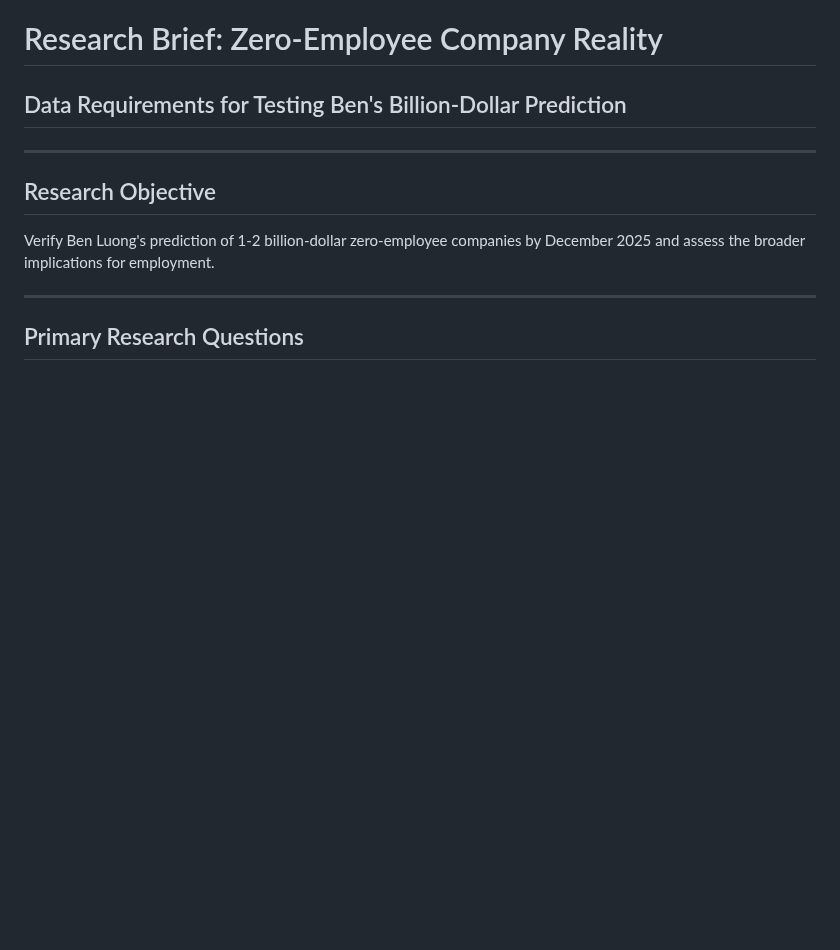
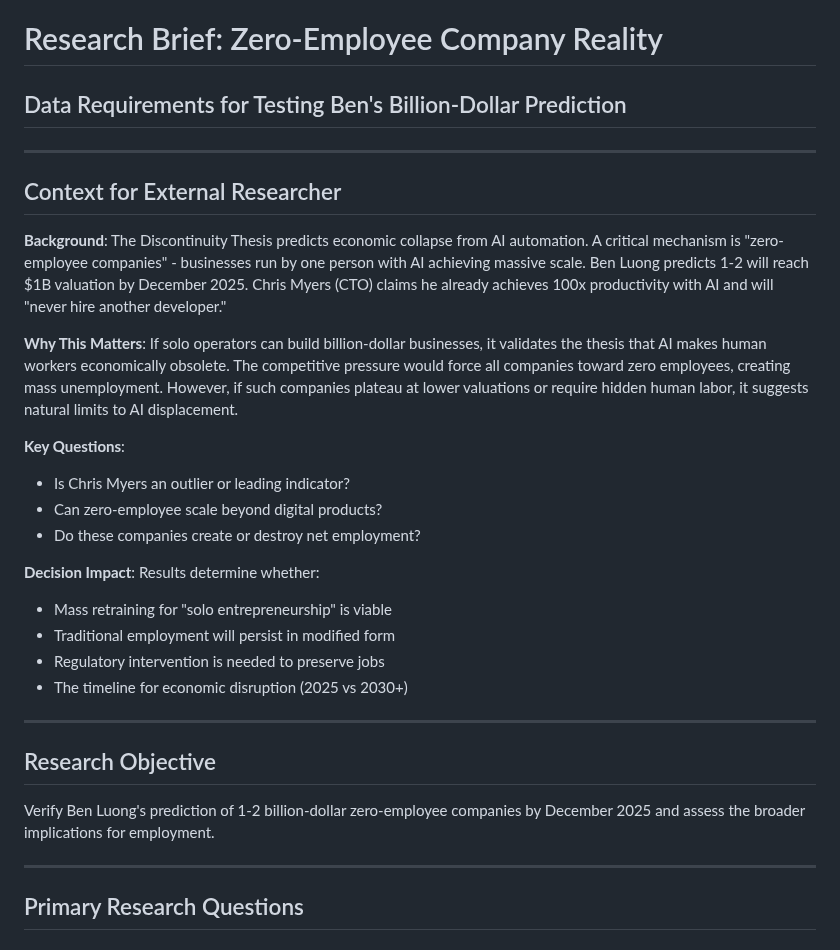
Before and after one commit to chrs-myrs/discontinuity-thesis-debate, a Markdown page: briefs/research-brief-zero-employee-companies.md, the part around the change. Drawn GitHub-style; blank space fills up the shorter version.

```diff
--- a/research/research-brief-zero-employee-companies.md
+++ b/briefs/research-brief-zero-employee-companies.md
@@ -1,5 +1,24 @@
 # Research Brief: Zero-Employee Company Reality
 ## Data Requirements for Testing Ben's Billion-Dollar Prediction
+
+---
+
+## Context for External Researcher
+
+**Background**: The Discontinuity Thesis predicts economic collapse from AI automation. A critical mechanism is "zero-employee companies" - businesses run by one person with AI achieving massive scale. Ben Luong predicts 1-2 will reach $1B valuation by December 2025. Chris Myers (CTO) claims he already achieves 100x productivity with AI and will "never hire another developer."
+
+**Why This Matters**: If solo operators can build billion-dollar businesses, it validates the thesis that AI makes human workers economically obsolete. The competitive pressure would force all companies toward zero employees, creating mass unemployment. However, if such companies plateau at lower valuations or require hidden human labor, it suggests natural limits to AI displacement.
+
+**Key Questions**:
+- Is Chris Myers an outlier or leading indicator?
+- Can zero-employee scale beyond digital products?
+- Do these companies create or destroy net employment?
+
+**Decision Impact**: Results determine whether:
+- Mass retraining for "solo entrepreneurship" is viable
+- Traditional employment will persist in modified form
+- Regulatory intervention is needed to preserve jobs
+- The timeline for economic disruption (2025 vs 2030+)
 
 ---
 
```
Also changed, not shown: briefs/research-brief-china-ai-strategy.md (renamed from research/research-brief-china-ai-strategy.md, +19 -0 lines), briefs/research-brief-human-premium-markets.md (renamed from research/research-brief-human-premium-markets.md, +18 -0 lines).
